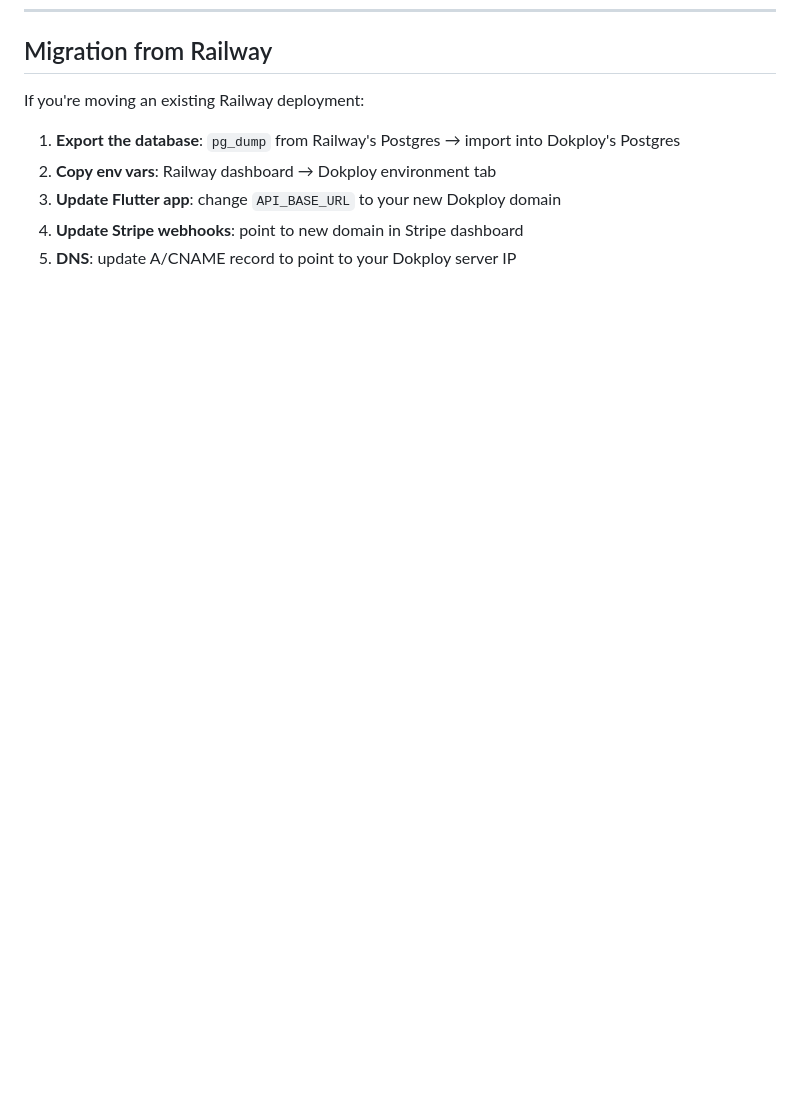
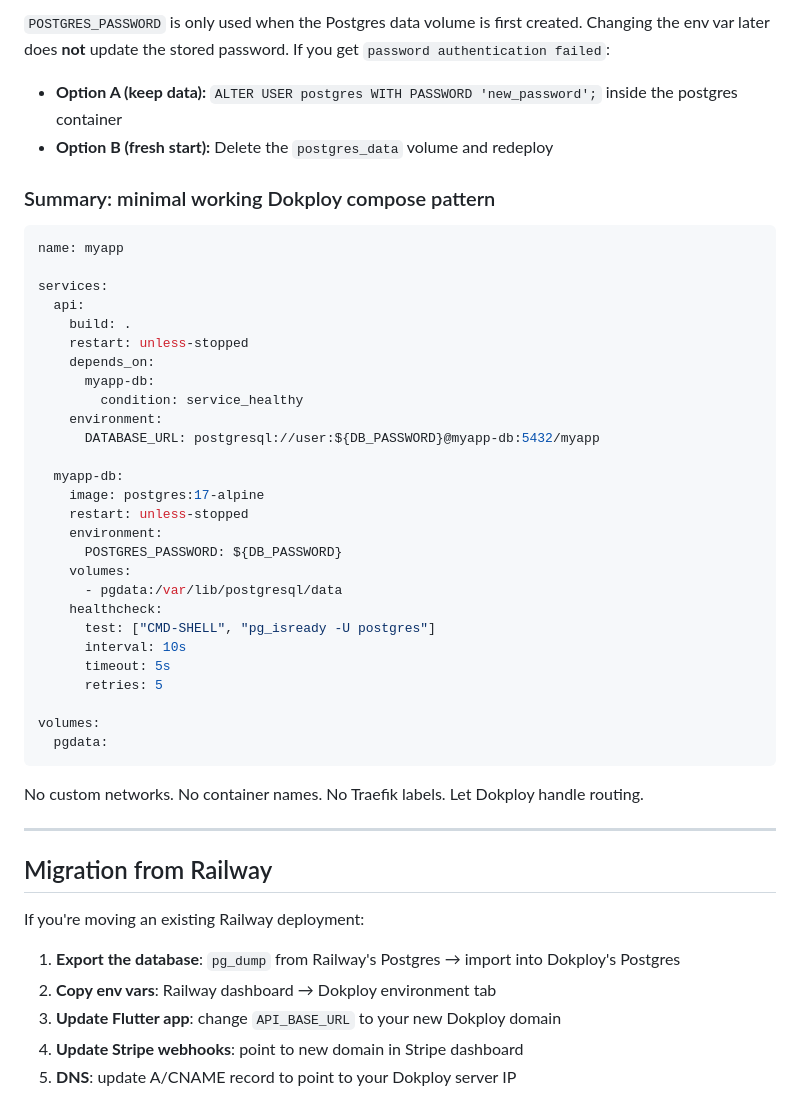
Before and after one commit to tickideas/amixpay, a Markdown page: DEPLOY.md, the part around one of its changes. Drawn GitHub-style; blank space fills up the shorter version.

Commit message:
docs(deploy): add critical Dokploy compose rules learned from debugging

````diff
--- a/DEPLOY.md
+++ b/DEPLOY.md
@@ -173,3 +257,44 @@ The current setup runs everything on one server. If you need to scale:
+`POSTGRES_PASSWORD` is only used when the Postgres data volume is first created. Changing the env var later does **not** update the stored password. If you get `password authentication failed`:
+
+- **Option A (keep data):** `ALTER USER postgres WITH PASSWORD 'new_password';` inside the postgres container
+- **Option B (fresh start):** Delete the `postgres_data` volume and redeploy
+
+### Summary: minimal working Dokploy compose pattern
+
+```yaml
+name: myapp
+
+services:
+  api:
+    build: .
+    restart: unless-stopped
+    depends_on:
+      myapp-db:
+        condition: service_healthy
+    environment:
+      DATABASE_URL: postgresql://user:${DB_PASSWORD}@myapp-db:5432/myapp
+
+  myapp-db:
+    image: postgres:17-alpine
+    restart: unless-stopped
+    environment:
+      POSTGRES_PASSWORD: ${DB_PASSWORD}
+    volumes:
+      - pgdata:/var/lib/postgresql/data
+    healthcheck:
+      test: ["CMD-SHELL", "pg_isready -U postgres"]
+      interval: 10s
+      timeout: 5s
+      retries: 5
+
+volumes:
+  pgdata:
+```
+
+No custom networks. No container names. No Traefik labels. Let Dokploy handle routing.
+
+---
+
 ## Migration from Railway
 
 If you're moving an existing Railway deployment:
````
Also changed, not shown: other parts of DEPLOY.md (+84 -0 lines).
